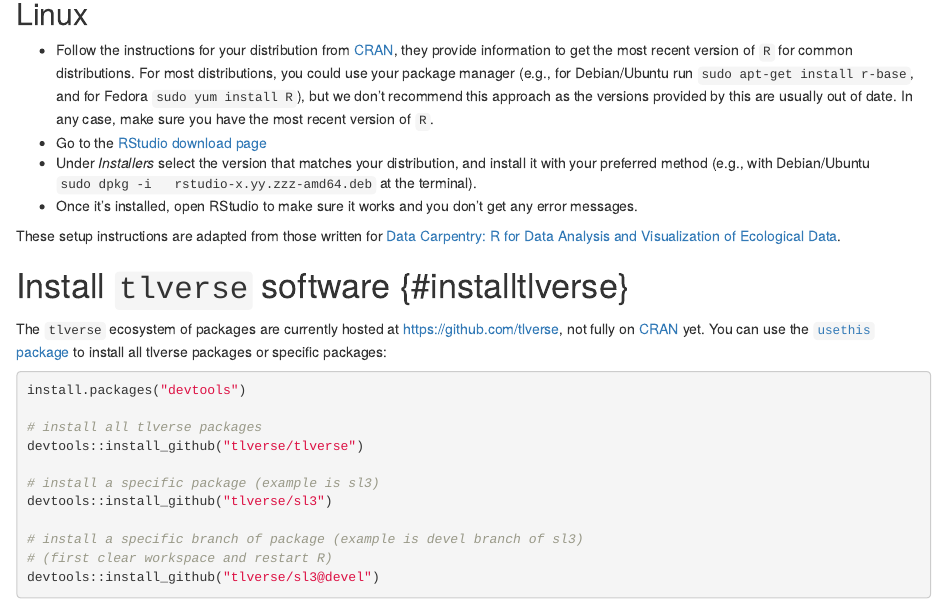
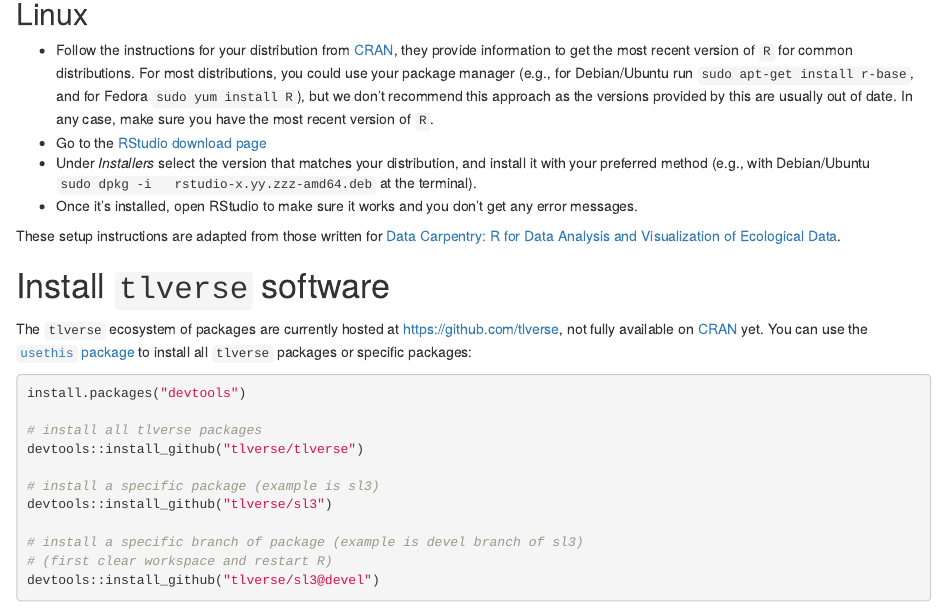
Before and after one commit to tlverse/tlverse-workshops, an R Markdown document (02-preliminaries.Rmd): the page in a window 1100 px wide, from 1070 px down. Rendered offline with R 4.5, knitr and Pandoc, with nearby package versions; drawn as R Markdown's standard HTML page in place of the format the file asks for.

Commit message:
fix broken sectioning

````diff
--- a/02-preliminaries.Rmd
+++ b/02-preliminaries.Rmd
@@ -86,12 +86,13 @@ These setup instructions are adapted from those written for [Data Carpentry: R
 for Data Analysis and Visualization of Ecological
 Data](http://www.datacarpentry.org/R-ecology-lesson/).
 
-# Install `tlverse` software {#installtlverse} {-}
+# Install `tlverse` software {#installtlverse}
 
 The `tlverse` ecosystem of packages are currently hosted at
-https://github.com/tlverse, not fully on [CRAN](https://CRAN.R-project.org/) yet.
-You can use the [`usethis` package](https://usethis.r-lib.org/) to install all
-tlverse packages or specific packages:
+https://github.com/tlverse, not fully available on
+[CRAN](https://CRAN.R-project.org/) yet. You can use the [`usethis`
+package](https://usethis.r-lib.org/) to install all `tlverse` packages or
+specific packages:
 
 ```{r installation, eval=FALSE}
 install.packages("devtools")
````
Also changed, not shown: book.bib (+1 -1 lines).
